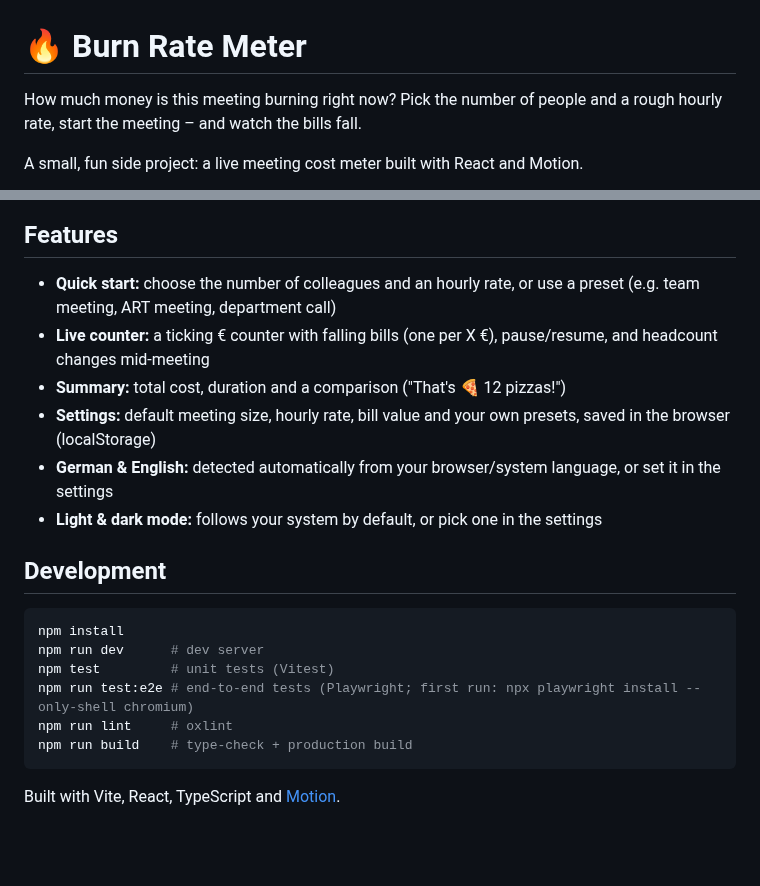
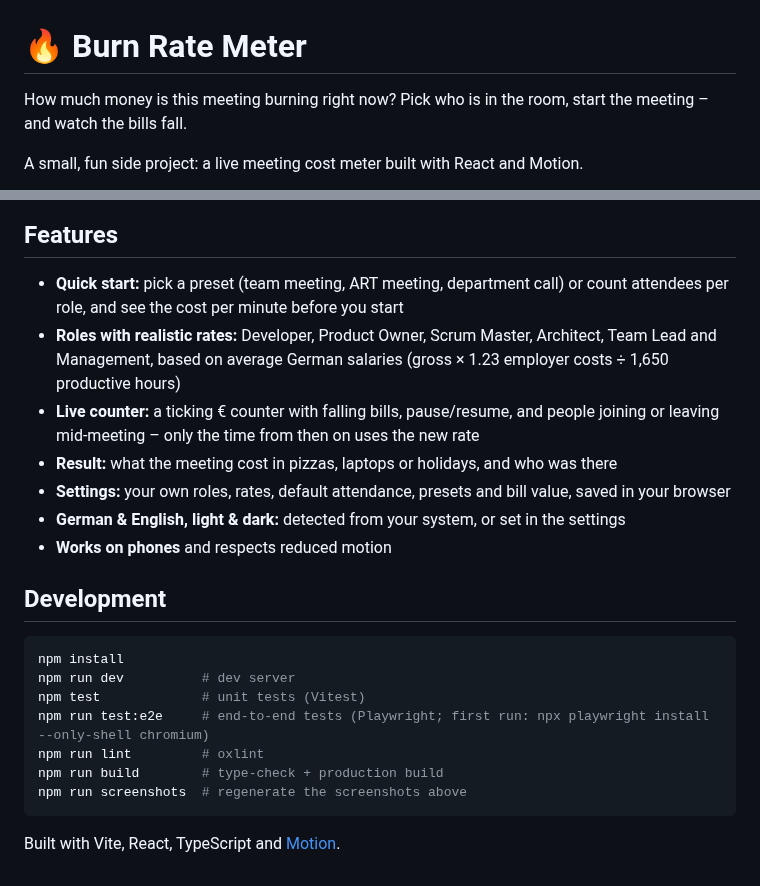
Before and after one commit to UBONGFX/burn-rate-meter, a Markdown page: README.md, 2 parts joined by grey strips. Rendered like a GitHub page; blank space fills up the shorter version.

Commit message:
Add screenshots to the README
- Add a Playwright script that renders quick start, meter and result screenshots
- Show the screenshots and the role-based rates in the README

````diff
--- a/README.md
+++ b/README.md
@@ -1,6 +1,6 @@
 # 🔥 Burn Rate Meter
 
-How much money is this meeting burning right now? Pick the number of people and a rough hourly rate, start the meeting – and watch the bills fall.
+How much money is this meeting burning right now? Pick who is in the room, start the meeting – and watch the bills fall.
 
 A small, fun side project: a live meeting cost meter built with React and Motion.
 
@@ -7,21 +13,23 @@ A small, fun side project: a live meeting cost meter built with React and Motion
 ## Features
 
-- **Quick start:** choose the number of colleagues and an hourly rate, or use a preset (e.g. team meeting, ART meeting, department call)
-- **Live counter:** a ticking € counter with falling bills (one per X €), pause/resume, and headcount changes mid-meeting
-- **Summary:** total cost, duration and a comparison ("That's 🍕 12 pizzas!")
-- **Settings:** default meeting size, hourly rate, bill value and your own presets, saved in the browser (localStorage)
-- **German & English:** detected automatically from your browser/system language, or set it in the settings
-- **Light & dark mode:** follows your system by default, or pick one in the settings
+- **Quick start:** pick a preset (team meeting, ART meeting, department call) or count attendees per role, and see the cost per minute before you start
+- **Roles with realistic rates:** Developer, Product Owner, Scrum Master, Architect, Team Lead and Management, based on average German salaries (gross × 1.23 employer costs ÷ 1,650 productive hours)
+- **Live counter:** a ticking € counter with falling bills, pause/resume, and people joining or leaving mid-meeting – only the time from then on uses the new rate
+- **Result:** what the meeting cost in pizzas, laptops or holidays, and who was there
+- **Settings:** your own roles, rates, default attendance, presets and bill value, saved in your browser
+- **German & English, light & dark:** detected from your system, or set in the settings
+- **Works on phones** and respects reduced motion
 
 ## Development
 
 ```bash
 npm install
-npm run dev      # dev server
-npm test         # unit tests (Vitest)
-npm run test:e2e # end-to-end tests (Playwright; first run: npx playwright install --only-shell chromium)
-npm run lint     # oxlint
-npm run build    # type-check + production build
+npm run dev          # dev server
+npm test             # unit tests (Vitest)
+npm run test:e2e     # end-to-end tests (Playwright; first run: npx playwright install --only-shell chromium)
+npm run lint         # oxlint
+npm run build        # type-check + production build
+npm run screenshots  # regenerate the screenshots above
 ```
 
 Built with Vite, React, TypeScript and [Motion](https://motion.dev).
````
Also changed, not shown: other parts of README.md (+6 -0 lines), CLAUDE.md (+1 -0 lines), docs/screenshots/meter.png (added), docs/screenshots/quick-start.png (added), docs/screenshots/result.png (added), 2 other files.
